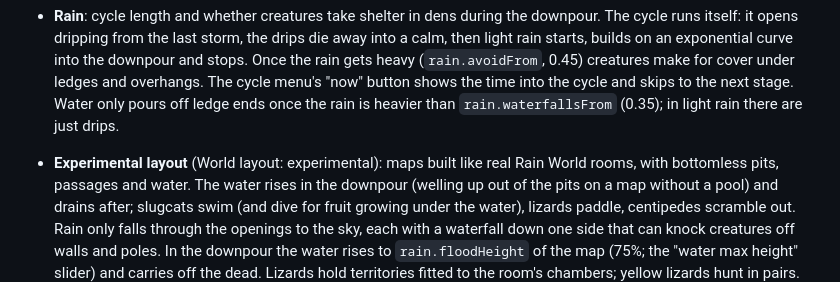
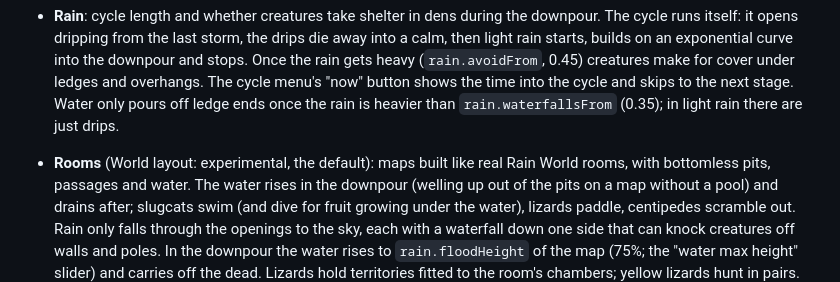
Before and after one commit to NicksSoftwareFun/Rain-World-Desktop, a Markdown page: README.md, the part around the change. GitHub-like rendering.

Commit message:
README: rooms are the default layout
Co-Authored-By: Claude Opus 5.5 <noreply@anthropic.com>
Claude-Session: https://claude.ai/code/session_016cBgThefWBRH4uXbMtBimM

```diff
--- a/README.md
+++ b/README.md
@@ -86,7 +86,7 @@ titles.
   button shows the time into the cycle and skips to the next stage. Water
   only pours off ledge ends once the rain is heavier than
   `rain.waterfallsFrom` (0.35); in light rain there are just drips.
-- **Experimental layout** (World layout: experimental): maps built like real
+- **Rooms** (World layout: experimental, the default): maps built like real
   Rain World rooms, with bottomless pits, passages and water. The water
   rises in the downpour (welling up out of the pits on a map without a
   pool) and drains after; slugcats swim (and dive for fruit growing under
```
